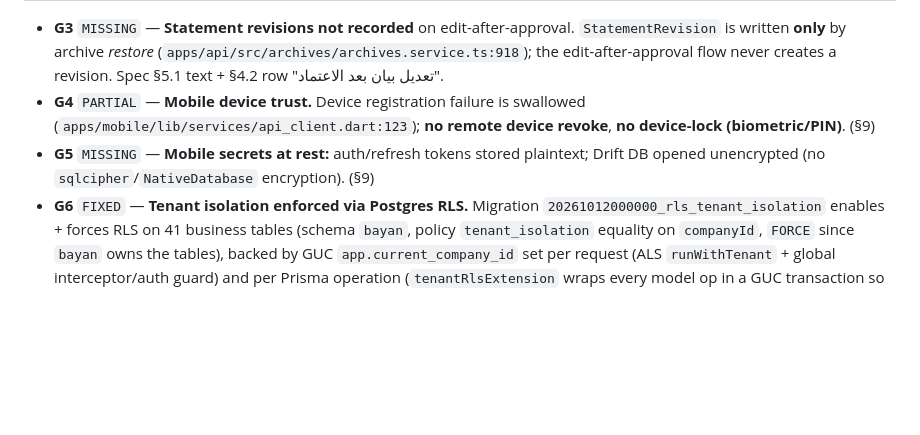
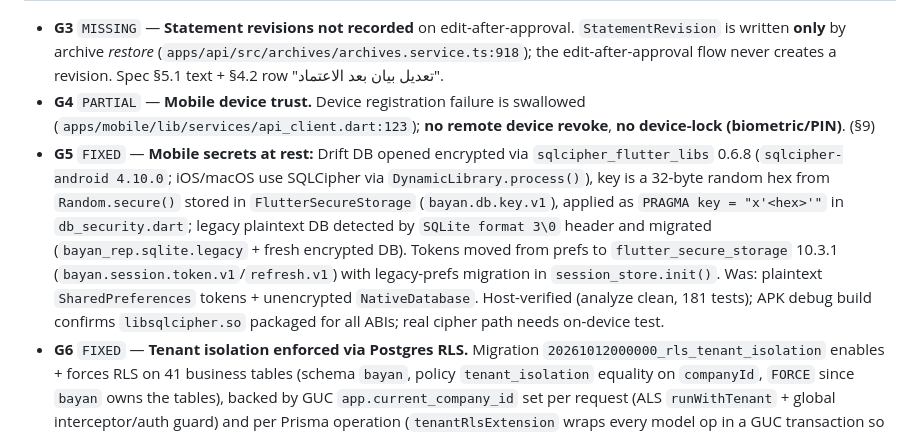
Before and after one commit to barbarymib/Bayan-ERP, a Markdown page: docs/GAP.md, the part around the change. Drawn GitHub-style; blank space fills up the shorter version.

```diff
--- a/docs/GAP.md
+++ b/docs/GAP.md
@@ -32,7 +32,7 @@
 | G2 | **§5.14 reporting is skeletal.** Only 6 endpoints (stock values, movements, low-stock, stock summary, dashboard, aging). Missing sales / discounts / returns / stopped-customers / stocktake-diff / rep-performance / supplier-debt reports. Export is **CSV-only**; spec asks XLSX (+ PDF). | §5.14 | PARTIAL | `apps/api/src/reports/reports.controller.ts`; no `xlsx`/exceljs dependency in `apps/api/package.json`.
 - **G3** `MISSING` — **Statement revisions not recorded** on edit-after-approval. `StatementRevision` is written **only** by archive *restore* (`apps/api/src/archives/archives.service.ts:918`); the edit-after-approval flow never creates a revision. Spec §5.1 text + §4.2 row "تعديل بيان بعد الاعتماد".
 - **G4** `PARTIAL` — **Mobile device trust.** Device registration failure is swallowed (`apps/mobile/lib/services/api_client.dart:123`); **no remote device revoke**, **no device-lock (biometric/PIN)**. (§9)
-- **G5** `MISSING` — **Mobile secrets at rest:** auth/refresh tokens stored plaintext; Drift DB opened unencrypted (no `sqlcipher`/`NativeDatabase` encryption). (§9)
+- **G5** `FIXED` — **Mobile secrets at rest:** Drift DB opened encrypted via `sqlcipher_flutter_libs` 0.6.8 (`sqlcipher-android 4.10.0`; iOS/macOS use SQLCipher via `DynamicLibrary.process()`), key is a 32-byte random hex from `Random.secure()` stored in `FlutterSecureStorage` (`bayan.db.key.v1`), applied as `PRAGMA key = "x'<hex>'"` in `db_security.dart`; legacy plaintext DB detected by `SQLite format 3\0` header and migrated (`bayan_rep.sqlite.legacy` + fresh encrypted DB). Tokens moved from prefs to `flutter_secure_storage` 10.3.1 (`bayan.session.token.v1`/`refresh.v1`) with legacy-prefs migration in `session_store.init()`. Was: plaintext `SharedPreferences` tokens + unencrypted `NativeDatabase`. Host-verified (analyze clean, 181 tests); APK debug build confirms `libsqlcipher.so` packaged for all ABIs; real cipher path needs on-device test.
 - **G6** `FIXED` — **Tenant isolation enforced via Postgres RLS.** Migration `20261012000000_rls_tenant_isolation` enables + forces RLS on 41 business tables (schema `bayan`, policy `tenant_isolation` equality on `companyId`, `FORCE` since `bayan` owns the tables), backed by GUC `app.current_company_id` set per request (ALS `runWithTenant` + global interceptor/auth guard) and per Prisma operation (`tenantRlsExtension` wraps every model op in a GUC transaction so `include` relations resolve; `$transaction` array/function forms inject the GUC manually). Closed-by-default: unset GUC returns 0 rows; inserts without it fail WITH CHECK. Live-verified: reads/list/create/delete all company-scoped (11 OK) and full golden suite at baseline parity (90 OK / 0 FAIL). Exempt: `User`, `CompanyFeature` (read pre-GUC), auth/catalog/unit/child-no-companyId tables. Was: `apps/api/src/common/tenant.ts:4` (app-level only).
 
 ### Medium
```
Also changed, not shown: memory.md (+8 -1 lines).
